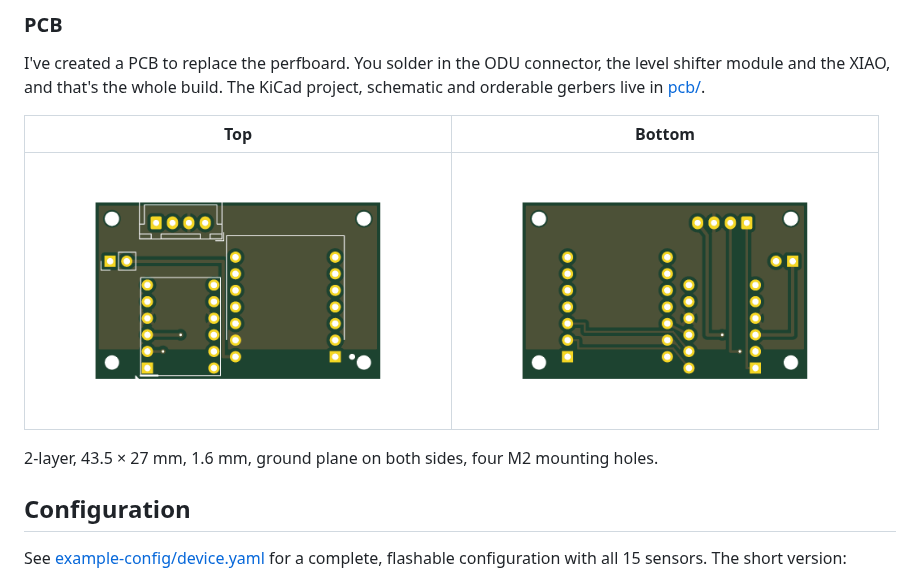
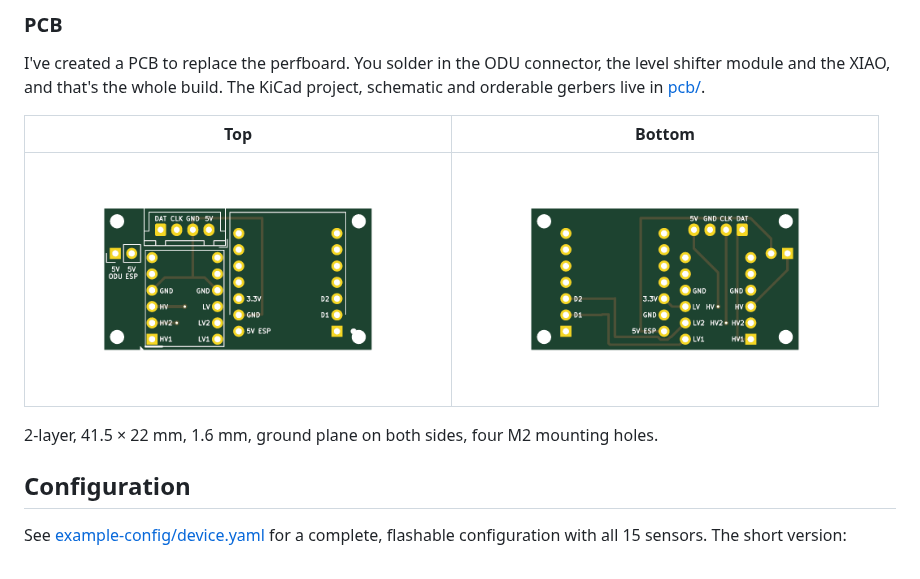
Before and after one commit to fmck3516/midea-telemetry-esphome, a Markdown page: README.md, the part around the change. GitHub-like rendering; pictures changed too: pcb/pcb-bottom.png, pcb/pcb-top.png.

Commit message:
GH-0014: reduce size of PCB

```diff
--- a/README.md
+++ b/README.md
@@ -43,7 +43,7 @@ I've created a PCB to replace the perfboard. You solder in the ODU connector, th
 |---|---|
 | <img src="pcb/pcb-top.png" width="400"> | <img src="pcb/pcb-bottom.png" width="400"> |
 
-2-layer, 43.5 × 27 mm, 1.6 mm, ground plane on both sides, four M2 mounting holes.
+2-layer, 41.5 × 22 mm, 1.6 mm, ground plane on both sides, four M2 mounting holes.
 
 ## Configuration
 
```
Also changed, not shown: 1 other file.
